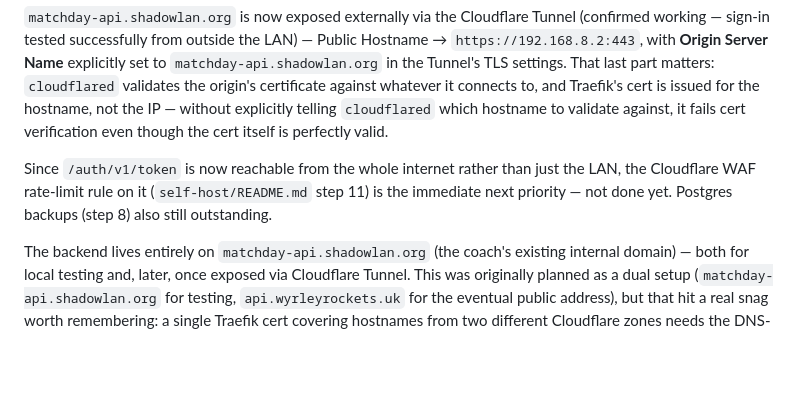
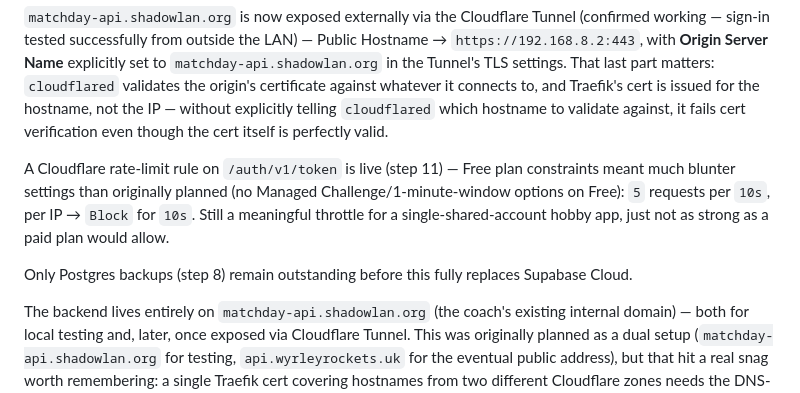
Before and after one commit to smoothepithet/matchday-app, a Markdown page: CLAUDE.md, the part around the change. GitHub-like rendering; blank space fills up the shorter version.

```diff
--- a/CLAUDE.md
+++ b/CLAUDE.md
@@ -81,10 +81,15 @@ Traefik's cert is issued for the hostname, not the IP — without
 explicitly telling `cloudflared` which hostname to validate against, it
 fails cert verification even though the cert itself is perfectly valid.
 
-Since `/auth/v1/token` is now reachable from the whole internet rather
-than just the LAN, the Cloudflare WAF rate-limit rule on it
-(`self-host/README.md` step 11) is the immediate next priority — not
-done yet. Postgres backups (step 8) also still outstanding.
+A Cloudflare rate-limit rule on `/auth/v1/token` is live (step 11) —
+Free plan constraints meant much blunter settings than originally
+planned (no Managed Challenge/1-minute-window options on Free): `5`
+requests per `10s`, per IP → `Block` for `10s`. Still a meaningful
+throttle for a single-shared-account hobby app, just not as strong as a
+paid plan would allow.
+
+Only Postgres backups (step 8) remain outstanding before this fully
+replaces Supabase Cloud.
 
 The backend lives entirely on `matchday-api.shadowlan.org` (the coach's
 existing internal domain) — both for local testing and, later, once
```
Also changed, not shown: self-host/README.md (+22 -11 lines).
